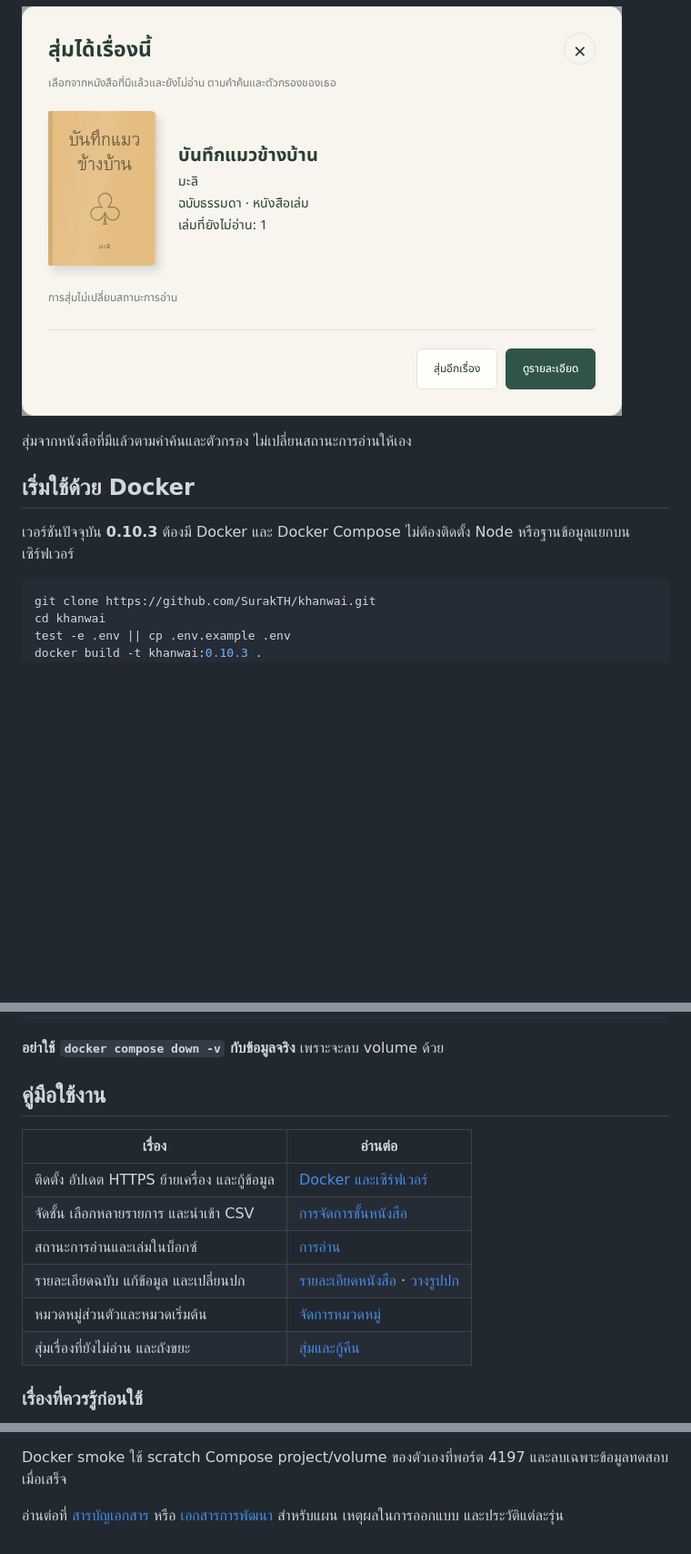
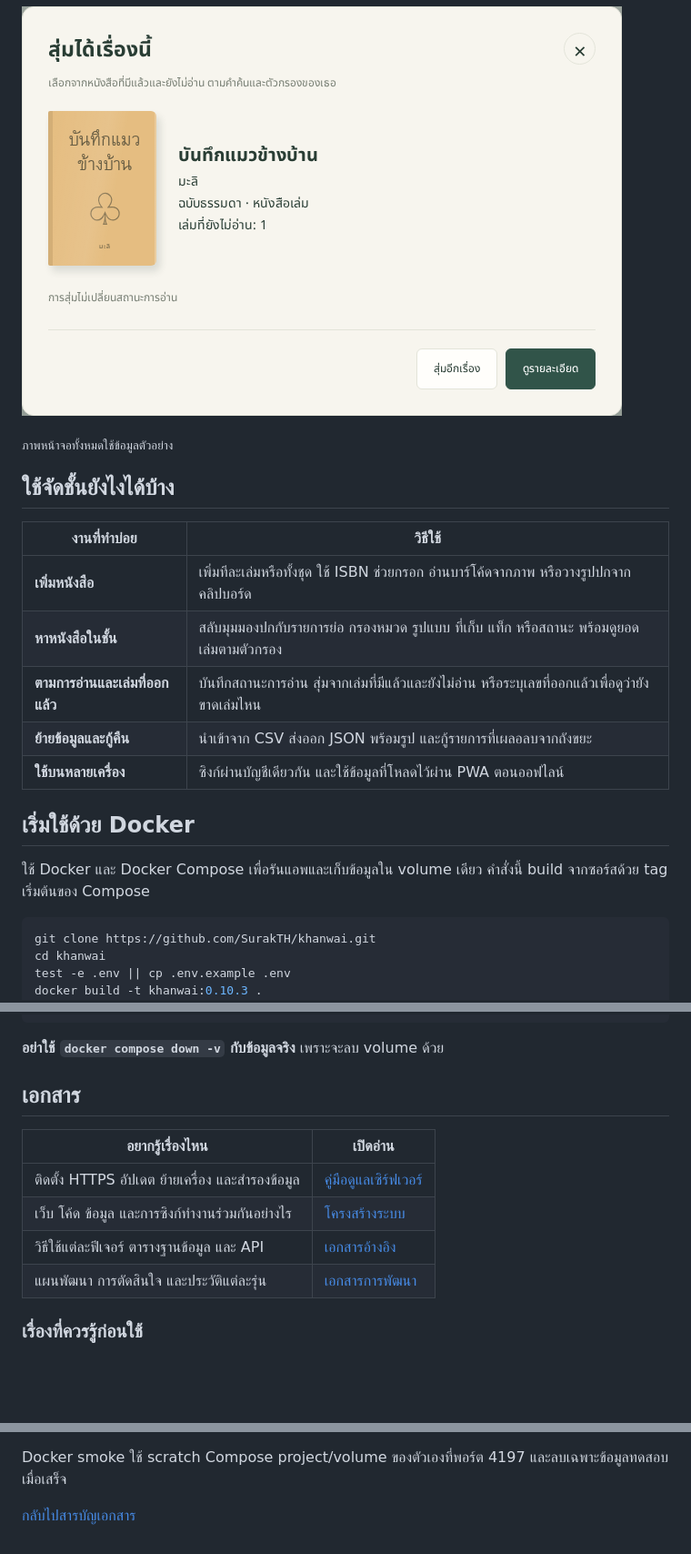
Before and after one commit to SurakTH/khanwai, a Markdown page: README.md, 3 parts joined by grey strips. Shown at 91% size. Drawn GitHub-style; folded sections open; blank space fills up the shorter version.

````diff
--- a/README.md
+++ b/README.md
@@ -45,13 +33,23 @@
 
-![ผลสุ่มเรื่องที่มีแล้วและยังไม่อ่าน พร้อมปก เลขเล่ม และปุ่มเปิดรายละเอียด](docs/images/readme/unread-picker.png)
-
-สุ่มจากหนังสือที่มีแล้วตามคำค้นและตัวกรอง ไม่เปลี่ยนสถานะการอ่านให้เอง
+![ผลสุ่มเรื่องที่มีแล้วและยังไม่อ่าน](docs/images/readme/unread-picker.png)
 
 </details>
 
+<sub>ภาพหน้าจอทั้งหมดใช้ข้อมูลตัวอย่าง</sub>
+
+## ใช้จัดชั้นยังไงได้บ้าง
+
+| งานที่ทำบ่อย | วิธีใช้ |
+| --- | --- |
+| **เพิ่มหนังสือ** | เพิ่มทีละเล่มหรือทั้งชุด ใช้ ISBN ช่วยกรอก อ่านบาร์โค้ดจากภาพ หรือวางรูปปกจากคลิปบอร์ด |
+| **หาหนังสือในชั้น** | สลับมุมมองปกกับรายการย่อ กรองหมวด รูปแบบ ที่เก็บ แท็ก หรือสถานะ พร้อมดูยอดเล่มตามตัวกรอง |
+| **ตามการอ่านและเล่มที่ออกแล้ว** | บันทึกสถานะการอ่าน สุ่มจากเล่มที่มีแล้วและยังไม่อ่าน หรือระบุเลขที่ออกแล้วเพื่อดูว่ายังขาดเล่มไหน |
+| **ย้ายข้อมูลและกู้คืน** | นำเข้าจาก CSV ส่งออก JSON พร้อมรูป และกู้รายการที่เผลอลบจากถังขยะ |
+| **ใช้บนหลายเครื่อง** | ซิงก์ผ่านบัญชีเดียวกัน และใช้ข้อมูลที่โหลดไว้ผ่าน PWA ตอนออฟไลน์ |
+
 ## เริ่มใช้ด้วย Docker
 
-เวอร์ชันปัจจุบัน **0.10.3** ต้องมี Docker และ Docker Compose ไม่ต้องติดตั้ง Node หรือฐานข้อมูลแยกบนเซิร์ฟเวอร์
+ใช้ Docker และ Docker Compose เพื่อรันแอพและเก็บข้อมูลใน volume เดียว คำสั่งนี้ build จากซอร์สด้วย tag เริ่มต้นของ Compose
 
 ```sh
 git clone https://github.com/SurakTH/khanwai.git
@@ -80,16 +78,14 @@ docker compose down
 
 **อย่าใช้ `docker compose down -v` กับข้อมูลจริง** เพราะจะลบ volume ด้วย
 
-## คู่มือใช้งาน
+## เอกสาร
 
-| เรื่อง | อ่านต่อ |
+| อยากรู้เรื่องไหน | เปิดอ่าน |
 | --- | --- |
-| ติดตั้ง อัปเดต HTTPS ย้ายเครื่อง และกู้ข้อมูล | [Docker และเซิร์ฟเวอร์](docs/deployment.md) |
-| จัดชั้น เลือกหลายรายการ และนำเข้า CSV | [การจัดการชั้นหนังสือ](docs/reference/shelf-management.md) |
-| สถานะการอ่านและเล่มในบ็อกซ์ | [การอ่าน](docs/reference/reading-status.md) |
-| รายละเอียดฉบับ แก้ข้อมูล และเปลี่ยนปก | [รายละเอียดหนังสือ](docs/reference/book-details.md) · [วางรูปปก](docs/reference/cover-paste.md) |
-| หมวดหมู่ส่วนตัวและหมวดเริ่มต้น | [จัดการหมวดหมู่](docs/reference/categories.md) |
-| สุ่มเรื่องที่ยังไม่อ่าน และถังขยะ | [สุ่มและกู้คืน](docs/reference/trash-and-picker.md) |
+| ติดตั้ง HTTPS อัปเดต ย้ายเครื่อง และสำรองข้อมูล | [คู่มือดูแลเซิร์ฟเวอร์](docs/deployment.md) |
+| เว็บ โค้ด ข้อมูล และการซิงก์ทำงานร่วมกันอย่างไร | [โครงสร้างระบบ](docs/architecture.md) |
+| วิธีใช้แต่ละฟีเจอร์ ตารางฐานข้อมูล และ API | [เอกสารอ้างอิง](docs/reference/README.md) |
+| แผนพัฒนา การตัดสินใจ และประวัติแต่ละรุ่น | [เอกสารการพัฒนา](docs/development/README.md) |
 
 ### เรื่องที่ควรรู้ก่อนใช้
 
@@ -134,4 +130,4 @@ Docker smoke ใช้ scratch Compose project/volume ของตัวเอ
 
 </details>
 
-อ่านต่อที่ [สารบัญเอกสาร](docs/README.md) หรือ [เอกสารการพัฒนา](docs/development/README.md) สำหรับแผน เหตุผลในการออกแบบ และประวัติแต่ละรุ่น
+[กลับไปสารบัญเอกสาร](docs/README.md)
````
Also changed, not shown: other parts of README.md (+17 -29 lines), docs/images/readme/linked-editions.jpg (added), docs/images/readme/overview.jpg (added), docs/images/readme/overview.png (deleted), 2 other files.
